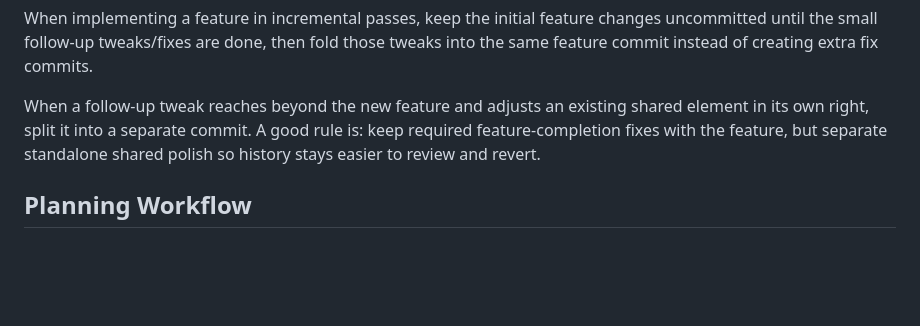
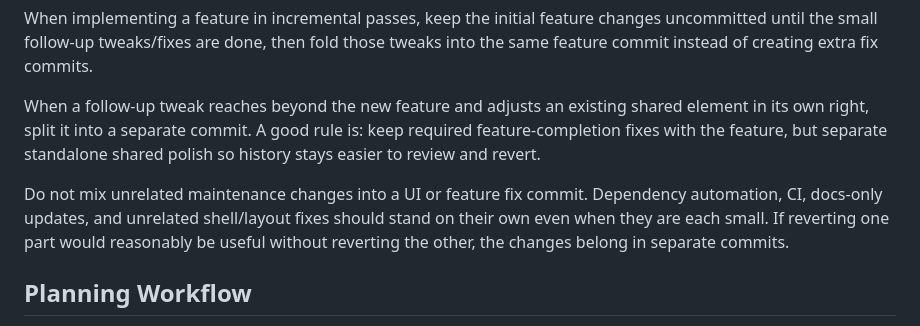
Before and after one commit to reuben-harris/AccessAtlas, a Markdown page: AGENTS.md, the part around the change. GitHub-like rendering; blank space fills up the shorter version.

Commit message:
chore(agents): tighten commit boundary guidance

```diff
--- a/AGENTS.md
+++ b/AGENTS.md
@@ -152,6 +152,12 @@ shared element in its own right, split it into a separate commit. A good rule
 is: keep required feature-completion fixes with the feature, but separate
 standalone shared polish so history stays easier to review and revert.
 
+Do not mix unrelated maintenance changes into a UI or feature fix commit.
+Dependency automation, CI, docs-only updates, and unrelated shell/layout fixes
+should stand on their own even when they are each small. If reverting one part
+would reasonably be useful without reverting the other, the changes belong in
+separate commits.
+
 ## Planning Workflow
 
 For larger agreed feature sets, keep an active checklist and update it as work
```
